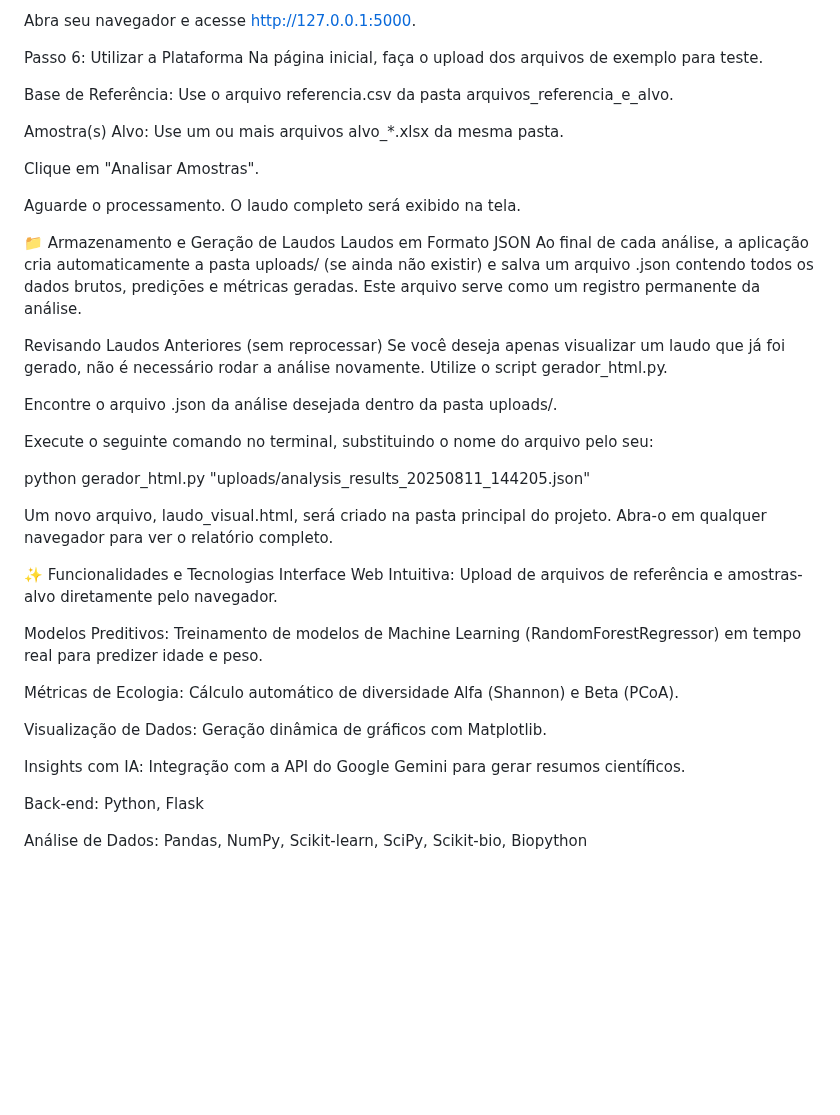
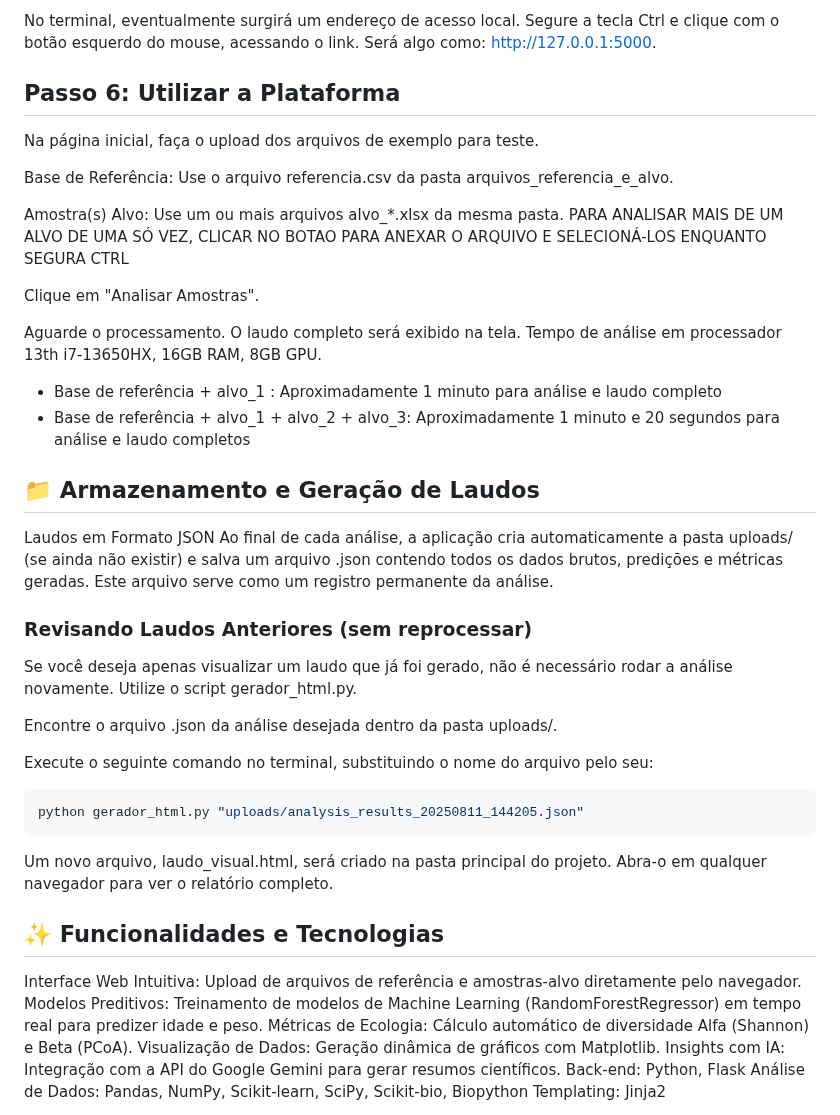
Before and after one commit to LeonardoSzalo/Desafio_Backend_Microbiota, a Markdown page: README.md, the part around one of its changes. Drawn GitHub-style; blank space fills up the shorter version.

````diff
--- a/README.md
+++ b/README.md
@@ -71,45 +92,43 @@ python app.py
 
-Abra seu navegador e acesse http://127.0.0.1:5000.
+No terminal, eventualmente surgirá um endereço de acesso local. Segure a tecla Ctrl e clique com o botão esquerdo do mouse, acessando o link. Será algo como: http://127.0.0.1:5000.
 
-Passo 6: Utilizar a Plataforma
+## Passo 6: Utilizar a Plataforma
 Na página inicial, faça o upload dos arquivos de exemplo para teste.
 
 Base de Referência: Use o arquivo referencia.csv da pasta arquivos_referencia_e_alvo.
 
-Amostra(s) Alvo: Use um ou mais arquivos alvo_*.xlsx da mesma pasta.
+Amostra(s) Alvo: Use um ou mais arquivos alvo_*.xlsx da mesma pasta. PARA ANALISAR MAIS DE UM ALVO DE UMA SÓ VEZ, CLICAR NO BOTAO PARA ANEXAR O ARQUIVO E SELECIONÁ-LOS ENQUANTO SEGURA CTRL
 
 Clique em "Analisar Amostras".
 
 Aguarde o processamento. O laudo completo será exibido na tela.
+Tempo de análise em processador 13th i7-13650HX, 16GB RAM, 8GB GPU.
+* Base de referência + alvo_1 : Aproximadamente 1 minuto para análise e laudo completo
+* Base de referência + alvo_1 + alvo_2 + alvo_3: Aproximadamente 1 minuto e 20 segundos para análise e laudo completos
 
-📁 Armazenamento e Geração de Laudos
+## 📁 Armazenamento e Geração de Laudos
 Laudos em Formato JSON
 Ao final de cada análise, a aplicação cria automaticamente a pasta uploads/ (se ainda não existir) e salva um arquivo .json contendo todos os dados brutos, predições e métricas geradas. Este arquivo serve como um registro permanente da análise.
 
-Revisando Laudos Anteriores (sem reprocessar)
+### Revisando Laudos Anteriores (sem reprocessar)
 Se você deseja apenas visualizar um laudo que já foi gerado, não é necessário rodar a análise novamente. Utilize o script gerador_html.py.
 
 Encontre o arquivo .json da análise desejada dentro da pasta uploads/.
 
 Execute o seguinte comando no terminal, substituindo o nome do arquivo pelo seu:
 
+```bash
 python gerador_html.py "uploads/analysis_results_20250811_144205.json"
+```
 
 Um novo arquivo, laudo_visual.html, será criado na pasta principal do projeto. Abra-o em qualquer navegador para ver o relatório completo.
 
-✨ Funcionalidades e Tecnologias
+## ✨ Funcionalidades e Tecnologias
 Interface Web Intuitiva: Upload de arquivos de referência e amostras-alvo diretamente pelo navegador.
-
 Modelos Preditivos: Treinamento de modelos de Machine Learning (RandomForestRegressor) em tempo real para predizer idade e peso.
-
 Métricas de Ecologia: Cálculo automático de diversidade Alfa (Shannon) e Beta (PCoA).
-
 Visualização de Dados: Geração dinâmica de gráficos com Matplotlib.
-
 Insights com IA: Integração com a API do Google Gemini para gerar resumos científicos.
-
 Back-end: Python, Flask
-
 Análise de Dados: Pandas, NumPy, Scikit-learn, SciPy, Scikit-bio, Biopython
-
 Templating: Jinja2
````
Also changed, not shown: other parts of README.md (+39 -18 lines).
